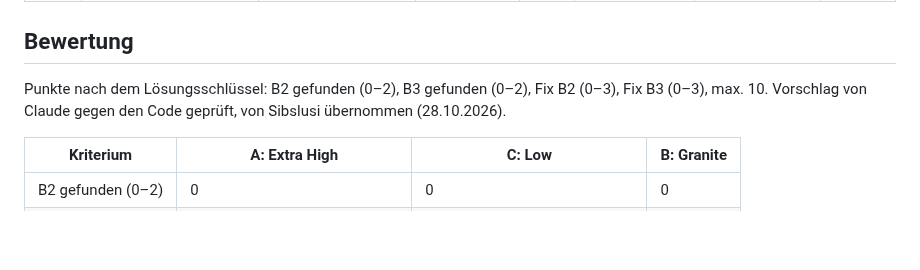
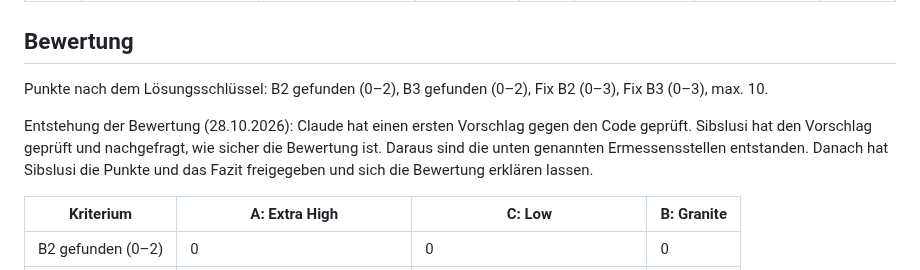
Before and after one commit to sibslusi/Project-AIAssisted, a Markdown page: docs/MODELLVERGLEICH.md, the part around the change. GitHub-like rendering; blank space fills up the shorter version.

Commit message:
docs: Mitwirkung von Sibslusi an der Bewertung festhalten
Co-Authored-By: Claude Opus 5.5 <noreply@anthropic.com>
Claude-Session: https://claude.ai/code/session_01G6QDtVTy8UWjEbAJySs5MG

```diff
--- a/docs/MODELLVERGLEICH.md
+++ b/docs/MODELLVERGLEICH.md
@@ -91,7 +91,12 @@ Application-Layer), und der Test zu Fix 2 ist leer.
 ## Bewertung
 
 Punkte nach dem Lösungsschlüssel: B2 gefunden (0–2), B3 gefunden (0–2), Fix B2 (0–3),
-Fix B3 (0–3), max. 10. Vorschlag von Claude gegen den Code geprüft, von Sibslusi übernommen (28.10.2026).
+Fix B3 (0–3), max. 10.
+
+Entstehung der Bewertung (28.10.2026): Claude hat einen ersten Vorschlag gegen den Code geprüft.
+Sibslusi hat den Vorschlag geprüft und nachgefragt, wie sicher die Bewertung ist. Daraus sind die
+unten genannten Ermessensstellen entstanden. Danach hat Sibslusi die Punkte und das Fazit
+freigegeben und sich die Bewertung erklären lassen.
 
 | Kriterium | A: Extra High | C: Low | B: Granite |
 |---|---|---|---|
```
Also changed, not shown: docs/AI-LOG.md (+1 -1 lines).
